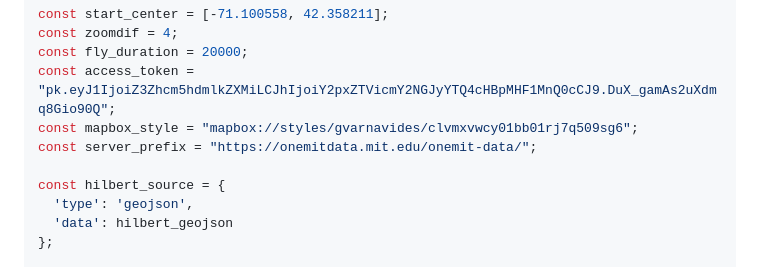
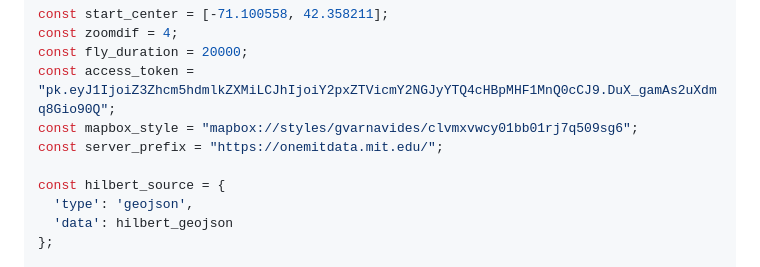
Before and after one commit to one-mit/one-mit.github.io, a Markdown page: src/onemit2024.md, the part around the change. Drawn GitHub-style.

Commit message:
perhaps no subfolder

```diff
--- a/src/onemit2024.md
+++ b/src/onemit2024.md
@@ -54,7 +54,7 @@ const zoomdif = 4;
 const fly_duration = 20000;
 const access_token = "pk.eyJ1IjoiZ3Zhcm5hdmlkZXMiLCJhIjoiY2pxZTVicmY2NGJyYTQ4cHBpMHF1MnQ0cCJ9.DuX_gamAs2uXdmq8Gio90Q";
 const mapbox_style = "mapbox://styles/gvarnavides/clvmxvwcy01bb01rj7q509sg6";
-const server_prefix = "https://onemitdata.mit.edu/onemit-data/";
+const server_prefix = "https://onemitdata.mit.edu/";
 
 const hilbert_source = {
   'type': 'geojson',
```
